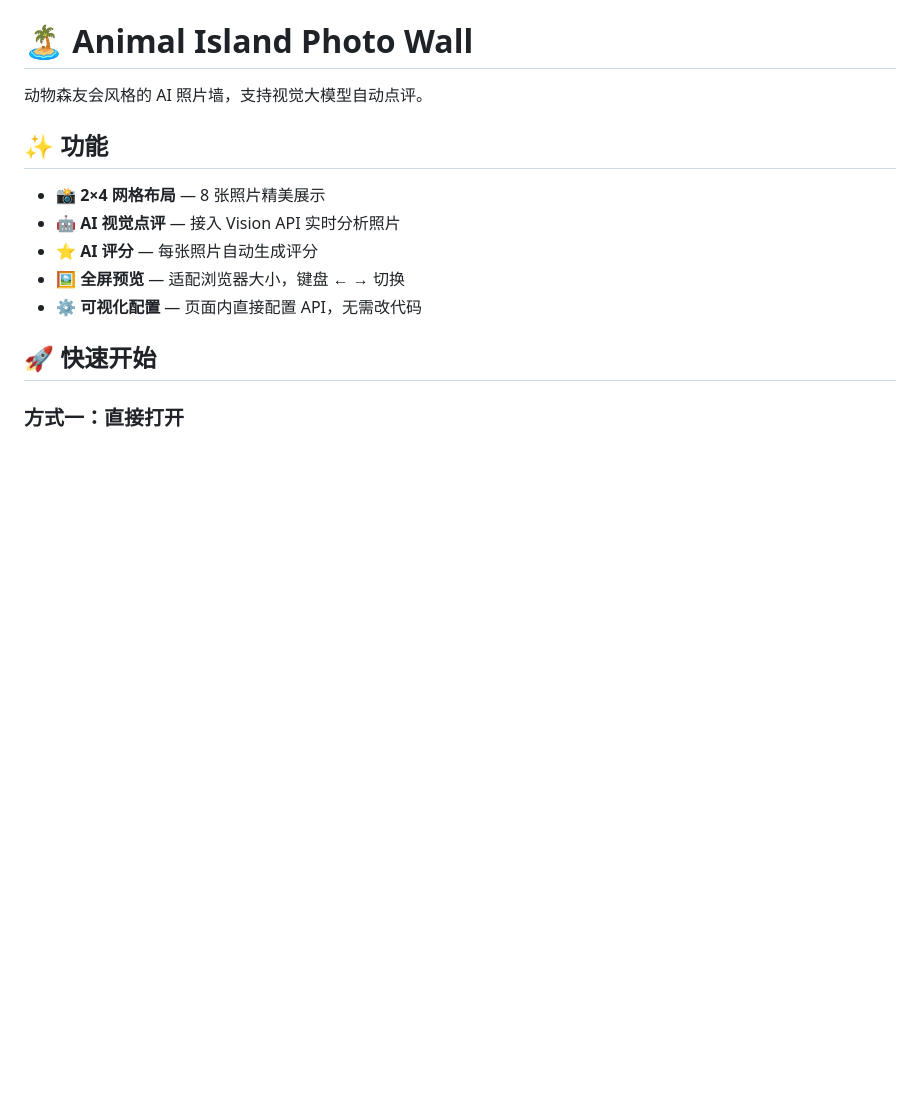
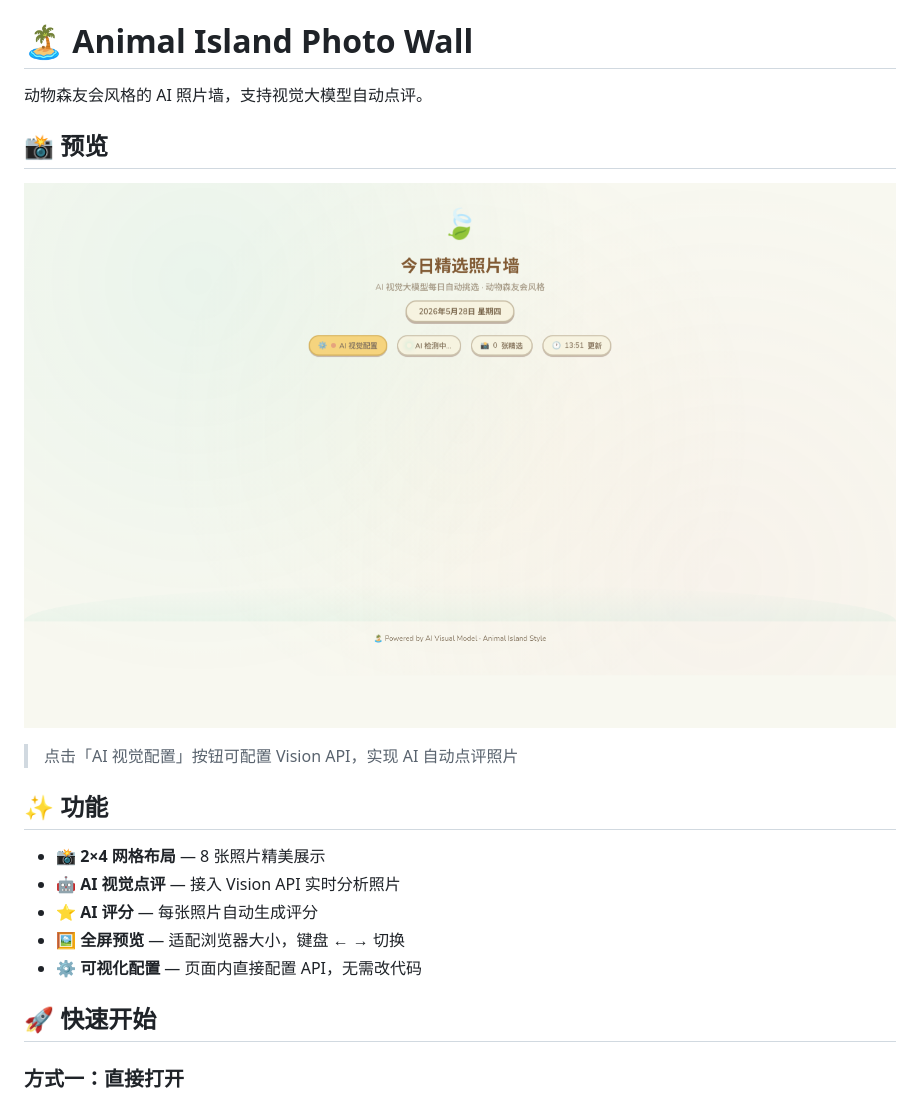
Before and after one commit to ming-hhm/photo-wall, a Markdown page: README.md, the part around the change. GitHub-like rendering; pictures changed too: screenshots/photo-wall-preview.png (added); blank space fills up the shorter version.

Commit message:
Add preview screenshot to README

```diff
--- a/README.md
+++ b/README.md
@@ -1,6 +1,12 @@
 # 🏝️ Animal Island Photo Wall
 
 动物森友会风格的 AI 照片墙，支持视觉大模型自动点评。
+
+## 📸 预览
+
+![Photo Wall Preview](screenshots/photo-wall-preview.png)
+
+> 点击「AI 视觉配置」按钮可配置 Vision API，实现 AI 自动点评照片
 
 ## ✨ 功能
 
```
